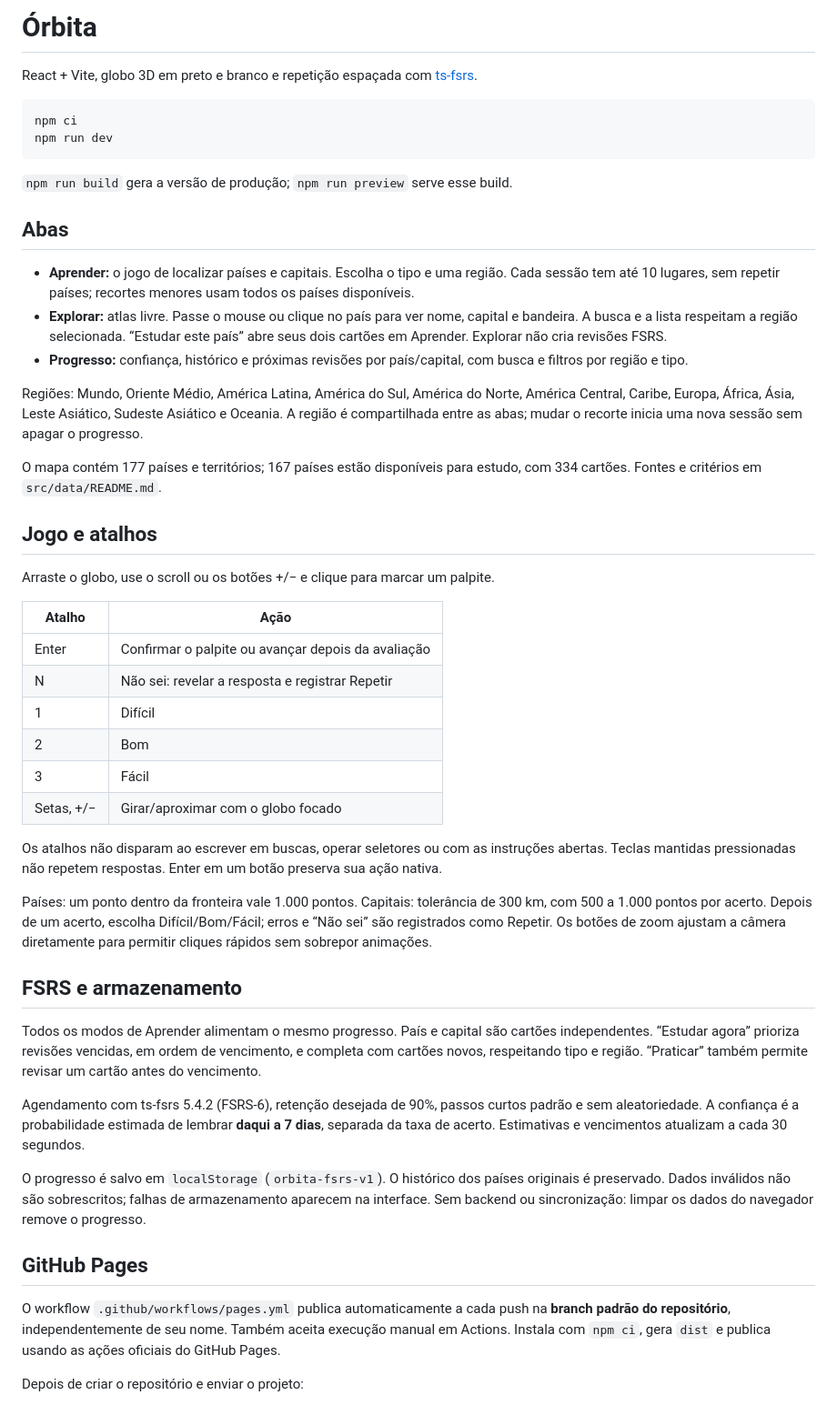
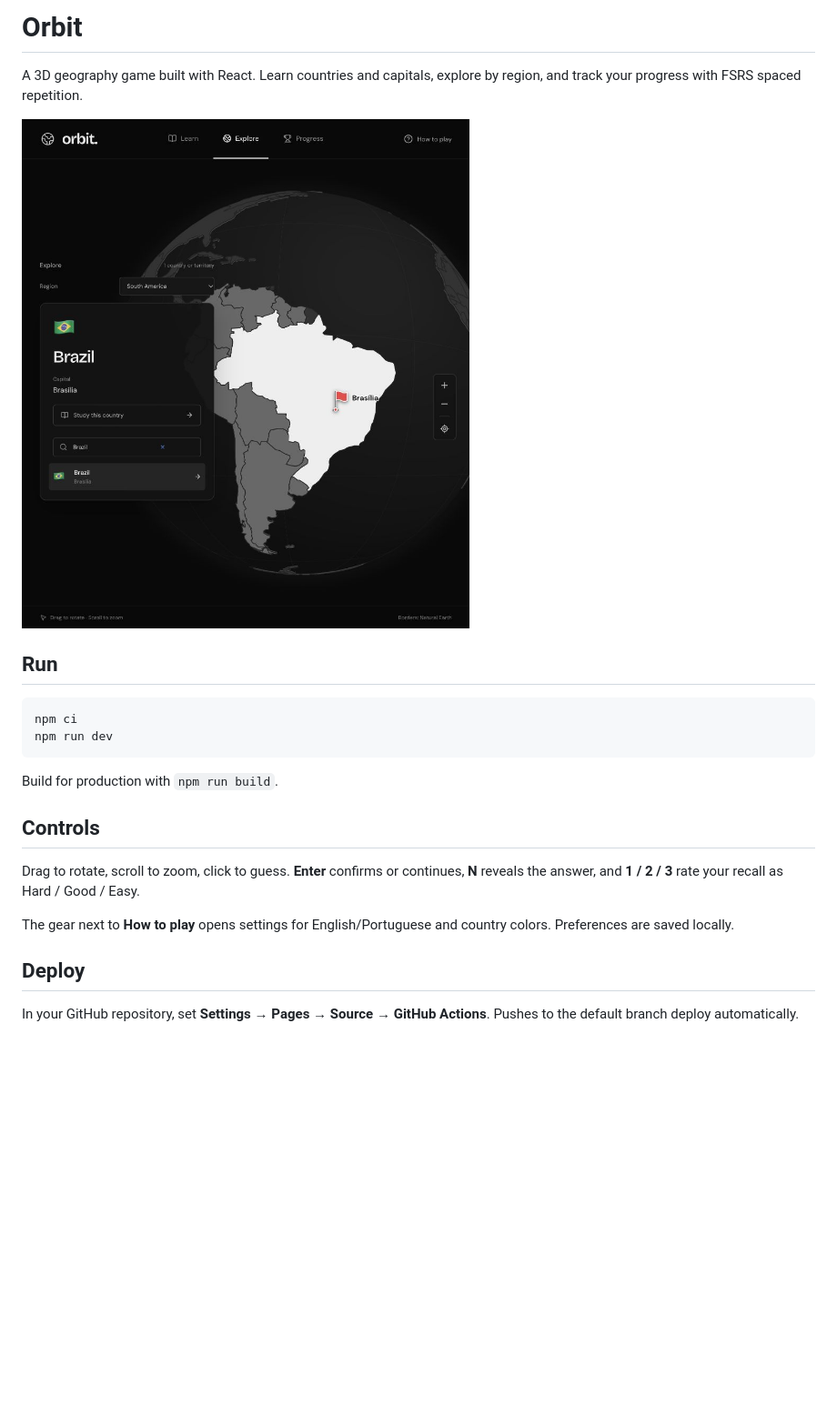
Before and after one commit to raphaelkieling/orbita, a Markdown page: README.md, the part around one of its changes. Shown at 91% size. Drawn GitHub-style; pictures changed too: docs/screenshot.jpg (added); blank space fills up the shorter version.

Commit message:
feat: adding colors and translation

````diff
--- a/README.md
+++ b/README.md
@@ -1,52 +1,25 @@
-# Órbita
+# Orbit
 
-React + Vite, globo 3D em preto e branco e repetição espaçada com [ts-fsrs](https://github.com/open-spaced-repetition/ts-fsrs).
+A 3D geography game built with React. Learn countries and capitals, explore by region, and track your progress with FSRS spaced repetition.
+
+![Orbit geography app](docs/screenshot.jpg)
+
+## Run
 
 ```sh
 npm ci
 npm run dev
 ```
 
-`npm run build` gera a versão de produção; `npm run preview` serve esse build.
+Build for production with `npm run build`.
 
-## Abas
+## Controls
 
-- **Aprender:** o jogo de localizar países e capitais. Escolha o tipo e uma região. Cada sessão tem até 10 lugares, sem repetir países; recortes menores usam todos os países disponíveis.
-- **Explorar:** atlas livre. Passe o mouse ou clique no país para ver nome, capital e bandeira. A busca e a lista respeitam a região selecionada. “Estudar este país” abre seus dois cartões em Aprender. Explorar não cria revisões FSRS.
-- **Progresso:** confiança, histórico e próximas revisões por país/capital, com busca e filtros por região e tipo.
+Drag to rotate, scroll to zoom, click to guess. **Enter** confirms or continues, **N** reveals the answer, and **1 / 2 / 3** rate your recall as Hard / Good / Easy.
 
-Regiões: Mundo, Oriente Médio, América Latina, América do Sul, América do Norte, América Central, Caribe, Europa, África, Ásia, Leste Asiático, Sudeste Asiático e Oceania. A região é compartilhada entre as abas; mudar o recorte inicia uma nova sessão sem apagar o progresso.
+The gear next to **How to play** opens settings for English/Portuguese and country colors. Preferences are saved locally.
 
-O mapa contém 177 países e territórios; 167 países estão disponíveis para estudo, com 334 cartões. Fontes e critérios em `src/data/README.md`.
+## Deploy
 
-## Jogo e atalhos
+In your GitHub repository, set **Settings → Pages → Source → GitHub Actions**. Pushes to the default branch deploy automatically.
 
-Arraste o globo, use o scroll ou os botões +/− e clique para marcar um palpite.
-
-| Atalho | Ação |
-| --- | --- |
-| Enter | Confirmar o palpite ou avançar depois da avaliação |
-| N | Não sei: revelar a resposta e registrar Repetir |
-| 1 | Difícil |
-| 2 | Bom |
-| 3 | Fácil |
-| Setas, +/− | Girar/aproximar com o globo focado |
-
-Os atalhos não disparam ao escrever em buscas, operar seletores ou com as instruções abertas. Teclas mantidas pressionadas não repetem respostas. Enter em um botão preserva sua ação nativa.
-
-Países: um ponto dentro da fronteira vale 1.000 pontos. Capitais: tolerância de 300 km, com 500 a 1.000 pontos por acerto. Depois de um acerto, escolha Difícil/Bom/Fácil; erros e “Não sei” são registrados como Repetir. Os botões de zoom ajustam a câmera diretamente para permitir cliques rápidos sem sobrepor animações.
-
-## FSRS e armazenamento
-
-Todos os modos de Aprender alimentam o mesmo progresso. País e capital são cartões independentes. “Estudar agora” prioriza revisões vencidas, em ordem de vencimento, e completa com cartões novos, respeitando tipo e região. “Praticar” também permite revisar um cartão antes do vencimento.
-
-Agendamento com ts-fsrs 5.4.2 (FSRS-6), retenção desejada de 90%, passos curtos padrão e sem aleatoriedade. A confiança é a probabilidade estimada de lembrar **daqui a 7 dias**, separada da taxa de acerto. Estimativas e vencimentos atualizam a cada 30 segundos.
-
-O progresso é salvo em `localStorage` (`orbita-fsrs-v1`). O histórico dos países originais é preservado. Dados inválidos não são sobrescritos; falhas de armazenamento aparecem na interface. Sem backend ou sincronização: limpar os dados do navegador remove o progresso.
-
-## GitHub Pages
-
-O workflow `.github/workflows/pages.yml` publica automaticamente a cada push na **branch padrão do repositório**, independentemente de seu nome. Também aceita execução manual em Actions. Instala com `npm ci`, gera `dist` e publica usando as ações oficiais do GitHub Pages.
-
-Depois de criar o repositório e enviar o projeto:
-
````
Also changed, not shown: other parts of README.md (+1 -17 lines), src/data/README.md (+7 -11 lines), 14 other files.
